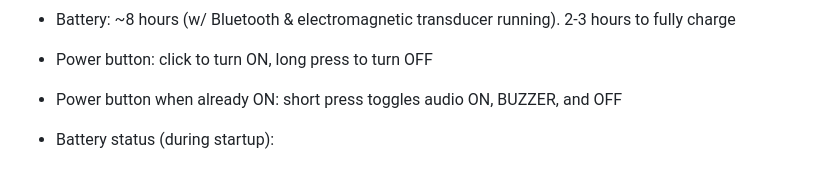
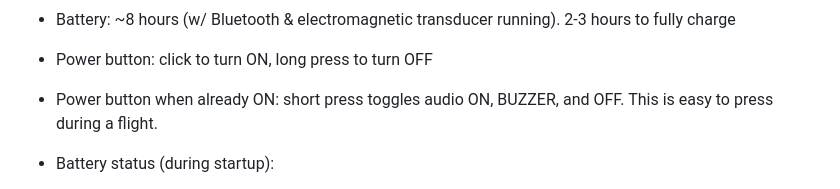
Before and after one commit to HenrikBengtsson/my-paragliding-setup, a Markdown page: README.md, the part around the change. Rendered like a GitHub page.

```diff
--- a/README.md
+++ b/README.md
@@ -84,7 +84,7 @@ I've got the [BlueFlyVario] with Bluetooth & GPS v22.  We order two on
 * Power button: click to turn ON, long press to turn OFF
 
 * Power button when already ON: short press toggles audio ON, BUZZER,
-  and OFF
+  and OFF. This is easy to press during a flight.
 
 * Battery status (during startup):
 
```
Also changed, not shown: docs/BFV_Desktop.md (added, +86 -0 lines).
